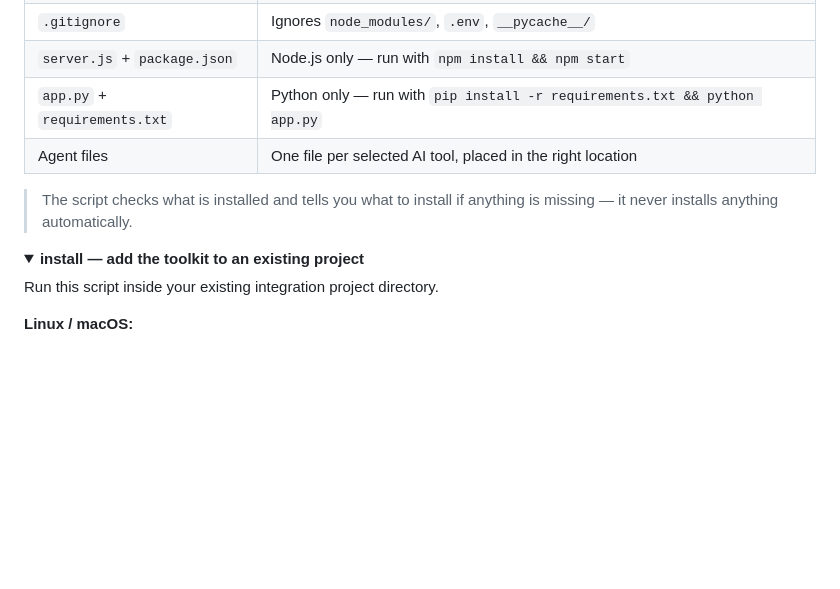
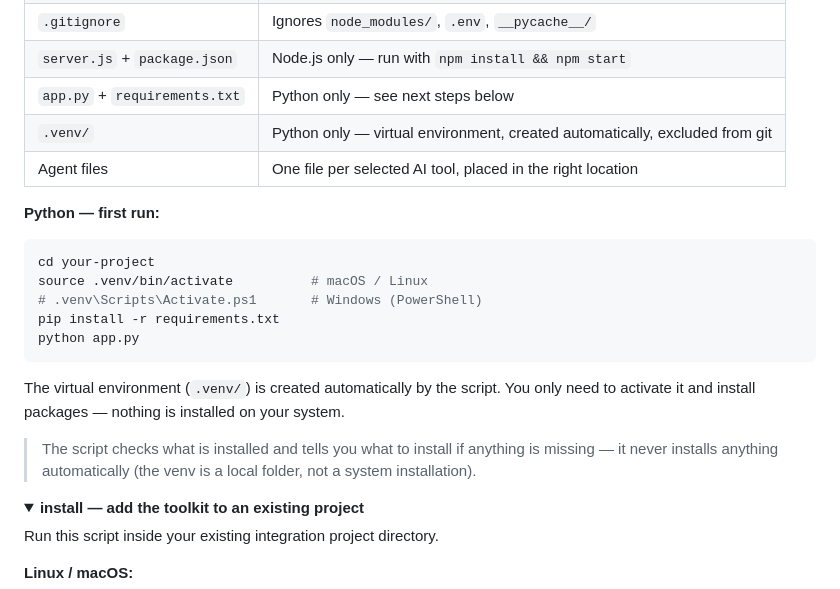
Before and after one commit to patricksponte/ft-skill, a Markdown page: README.md, the part around the change. Drawn GitHub-style; folded sections open; blank space fills up the shorter version.

Commit message:
Update README: document venv creation and Python activation steps

````diff
--- a/README.md
+++ b/README.md
@@ -1090,10 +1090,23 @@ The Hello World frontend is the same regardless of the template chosen. The back
 | `fieldtwin.config.json` | Project metadata |
 | `.gitignore` | Ignores `node_modules/`, `.env`, `__pycache__/` |
 | `server.js` + `package.json` | Node.js only — run with `npm install && npm start` |
-| `app.py` + `requirements.txt` | Python only — run with `pip install -r requirements.txt && python app.py` |
+| `app.py` + `requirements.txt` | Python only — see next steps below |
+| `.venv/` | Python only — virtual environment, created automatically, excluded from git |
 | Agent files | One file per selected AI tool, placed in the right location |
 
-> The script checks what is installed and tells you what to install if anything is missing — it never installs anything automatically.
+**Python — first run:**
+
+```bash
+cd your-project
+source .venv/bin/activate          # macOS / Linux
+# .venv\Scripts\Activate.ps1       # Windows (PowerShell)
+pip install -r requirements.txt
+python app.py
+```
+
+The virtual environment (`.venv/`) is created automatically by the script. You only need to activate it and install packages — nothing is installed on your system.
+
+> The script checks what is installed and tells you what to install if anything is missing — it never installs anything automatically (the venv is a local folder, not a system installation).
 
 <details>
 <summary><strong>install — add the toolkit to an existing project</strong></summary>
````
